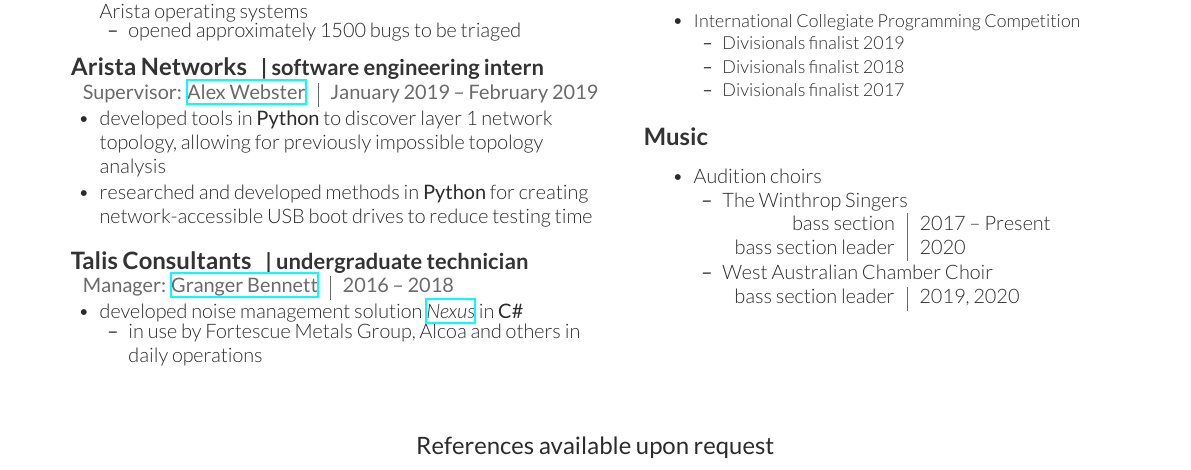
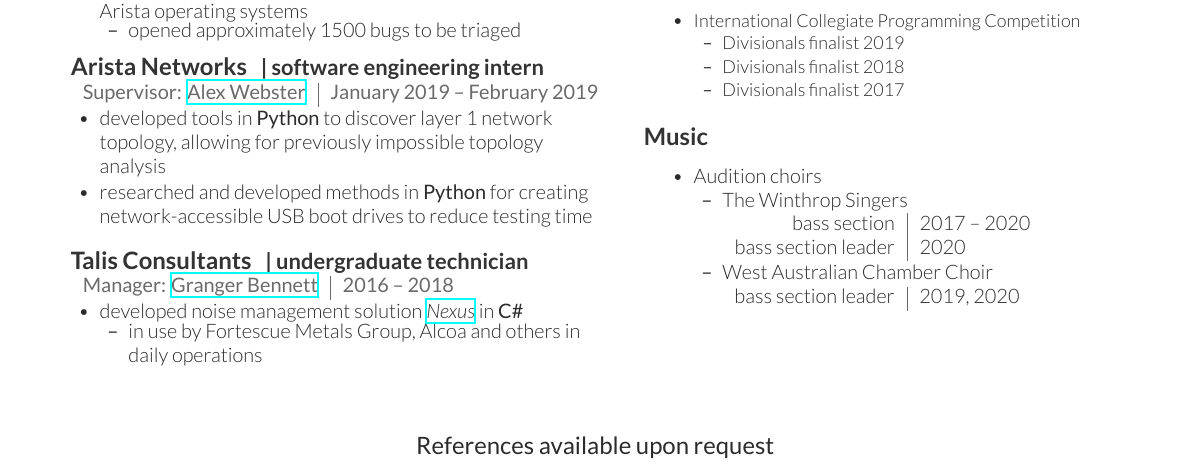
Before and after one commit to Tommoa/cv, a LaTeX document (main.tex): part of the page, cut so that both start at the same text. Compiled offline with XeLaTeX.

Commit message:
extra-music: Add end date for The Winthrop Singers
2020 will be my final year - will be slightly geographically challenged
in 2021.

```diff
--- a/main.tex
+++ b/main.tex
@@ -230,7 +230,7 @@
         \begin{tightitemize}
             \item The Winthrop Singers \\
                 \begin{tabular}{r|l}
-                    \hspace{27pt} bass section & 2017 \textendash{} Present \\
+                    \hspace{27pt} bass section & 2017 \textendash{} 2020 \\
                     bass section leader & 2020
                 \end{tabular}
             \item West Australian Chamber Choir \\
```
